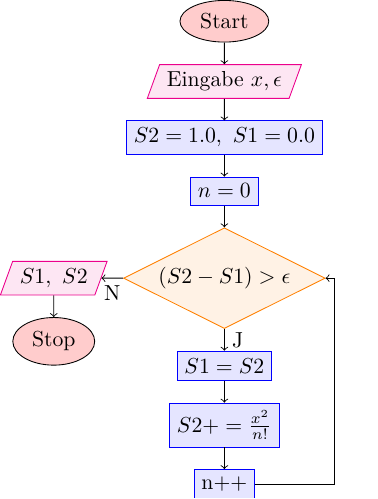
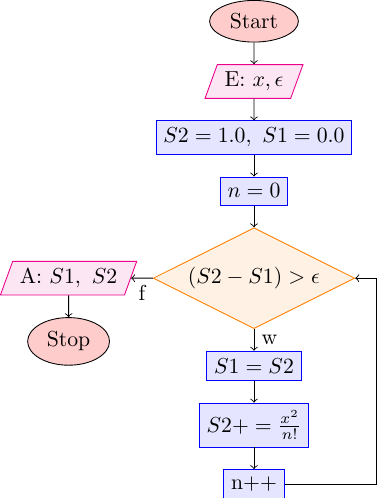
Before and after one commit to s72785/notes, a LaTeX figure (i110/fdu5a1.tex, which reads i110/fdstyles.tex): the whole page. Compiled offline with pdfLaTeX.

Commit message:
beschriftung f. fd für u5a1 korrigiert

```diff
--- /dev/null
+++ b/i110/fdstyles.tex
@@ -0,0 +1,8 @@
+% Stil für Operationen
+\tikzstyle{op} = [rectangle, fill=blue!10, draw=blue, text badly centered]
+% Stil für Ein- und Ausgabe
+\tikzstyle{io} = [trapezium, trapezium left angle=70, trapezium right angle=110, fill=magenta!10, draw=magenta]
+% Stil für Entscheidungen
+\tikzstyle{cn} = [diamond, aspect=2, inner sep=2pt, fill=orange!10, draw=orange, text badly centered]
+% Stil für Zustand
+\tikzstyle{ss} = [draw, ellipse, fill=red!20]
--- a/i110/fdu5a1.tex
+++ b/i110/fdu5a1.tex
@@ -37,14 +37,7 @@
 \usetikzlibrary{positioning,shapes.geometric}
 
 % Styles für Flussdiagramm
-% Stil für Operationen
-\tikzstyle{op} = [rectangle, fill=blue!10, draw=blue, text badly centered]
-% Stil für Ein- und Ausgabe
-\tikzstyle{io} = [trapezium, trapezium left angle=70, trapezium right angle=110, fill=magenta!10, draw=magenta]
-% Stil für Entscheidungen
-\tikzstyle{cn} = [diamond, aspect=2, inner sep=2pt, fill=orange!10, draw=orange, text badly centered]
-% Stil für Zustand
-\tikzstyle{ss} = [draw, ellipse, fill=red!20]
+\input{fdstyles}
 
 \begin{document}
 
@@ -55,11 +48,11 @@
   ]
 
     \node[ss] (start) {Start};
-    \node[io, below=of start] (in) {Eingabe $x, \epsilon$};
+    \node[io, below=of start] (in) {E: $x, \epsilon$};
     \node[op, below=of in] (sin) {$S2=1.0,\ S1=0.0$};
     \node[op, below=of sin] (nin) {$n=0$};
     \node[cn, below=of nin] (cond) {$(S2-S1)>\epsilon$};
-    \node[io, left=of cond] (out) {$S1,\ S2$};
+    \node[io, left=of cond] (out) {A: $S1,\ S2$};
     \node[ss, below=of out] (stop) {Stop};
     \node[op, below=of cond] (s2save) {$S1=S2$};
     \node[op, below=of s2save] (s2inc) {$S2+=\frac{x^2}{n!}$};
@@ -70,32 +63,12 @@
       (in) edge (sin)
       (sin) edge (nin)
       (nin) edge (cond)
-      (cond) edge node[below] {N} (out)
+      (cond) edge node[below] {f} (out)
       (out) edge (stop)
-      (cond) edge node[right] {J} (s2save)
+      (cond) edge node[right] {w} (s2save)
       (s2save) edge (s2inc)
       (s2inc) edge (ninc);
-    \draw[->] (ninc) -- (current bounding box.north east |- ninc) -- +(1ex,0) |- (cond);
-
-\begin{comment}
-    % Knoten
-    \node[ss] (start) {Start};
-    \node[io, below=of start] (in) {Eingabe $a,b$};
-    \node[op, below=of in] (div) {$r=a \mod b$};
-    \node[op, below=of div] (set) {$a=b,\ b=r$};
-    \node[cn, below=of set] (cond) {$b==0$};
-    \node[io, below=of cond] (out) {Ausgabe $a$};
-    \node[ss, below=of out] (stop) {Stop};
-    % Kanten
-    \path[->]
-      (start) edge (in)
-      (in) edge (div)
-      (div) edge (set)
-      (set) edge (cond)
-      (cond) edge node[right] {Ja} (out)
-      (out) edge (stop);
-    \draw[->] (cond) -- (current bounding box.north east |- cond) -- +(.5ex,0) node[below] {Nein} |- (div);
-\end{comment}
+    \draw[->] (ninc) -- (current bounding box.north east |- ninc) -- +(1em,0) |- (cond);
 
   \end{tikzpicture}
 \end{document}
```
